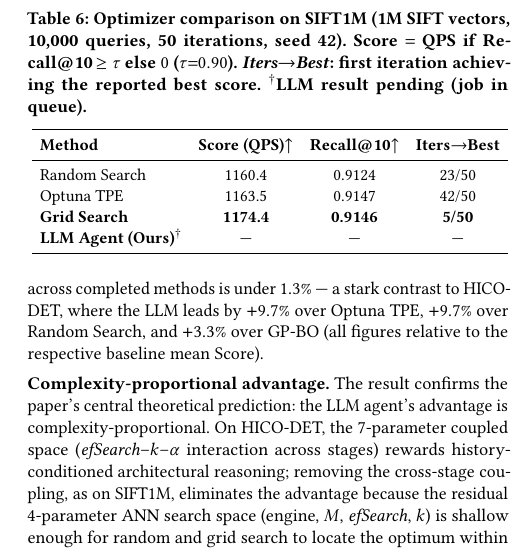
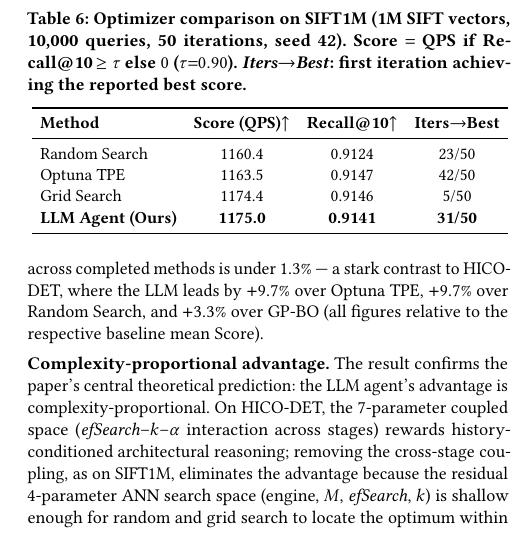
Before and after one commit to shahrzadesmat/Agentic_VDMS, a LaTeX paper (main.tex): part of one column of page 12 of 14, cut so that both start at the same text. Compiled offline with pdfLaTeX.

Commit message:
tab:sift1m: fill in LLM Agent final results (1175.0 QPS, R@10=0.9141, iter 31/50)

```diff
--- a/main.tex
+++ b/main.tex
@@ -1367,8 +1367,7 @@ We evaluate four methods (LLM Agent, Optuna TPE, Grid, Random; GP-BO omitted) un
 \centering
 \caption{Optimizer comparison on SIFT1M (1M SIFT vectors, 10{,}000 queries,
   50 iterations, seed~42). Score $=$ QPS if Recall@10\,$\geq\tau$ else $0$ ($\tau{=}0.90$).
-  \emph{Iters$\to$Best}: first iteration achieving the reported best score.
-  $^\dagger$LLM result pending (job in queue).}
+  \emph{Iters$\to$Best}: first iteration achieving the reported best score.}
 \label{tab:sift1m}
 \resizebox{\columnwidth}{!}{%
 \small
@@ -1379,8 +1378,8 @@ We evaluate four methods (LLM Agent, Optuna TPE, Grid, Random; GP-BO omitted) un
 \midrule
 Random Search             & 1160.4 & 0.9124 & 23/50 \\
 Optuna TPE                & 1163.5 & 0.9147 & 42/50 \\
-\textbf{Grid Search}      & \textbf{1174.4} & \textbf{0.9146} & \textbf{5/50} \\
-\textbf{LLM Agent (Ours)}$^\dagger$ & --- & --- & --- \\
+Grid Search               & 1174.4 & 0.9146 & 5/50 \\
+\textbf{LLM Agent (Ours)} & \textbf{1175.0} & \textbf{0.9141} & \textbf{31/50} \\
 \bottomrule
 \end{tabular}}
 \end{table}
```
